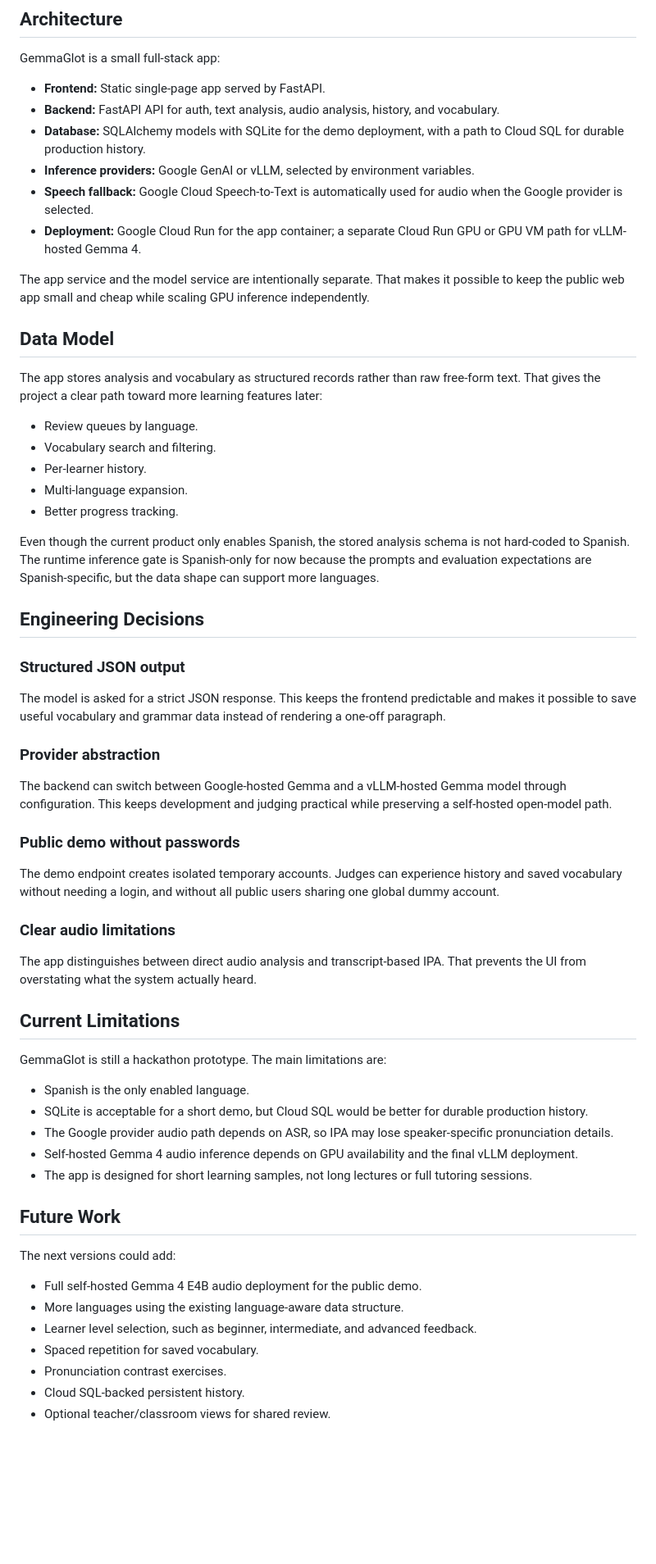
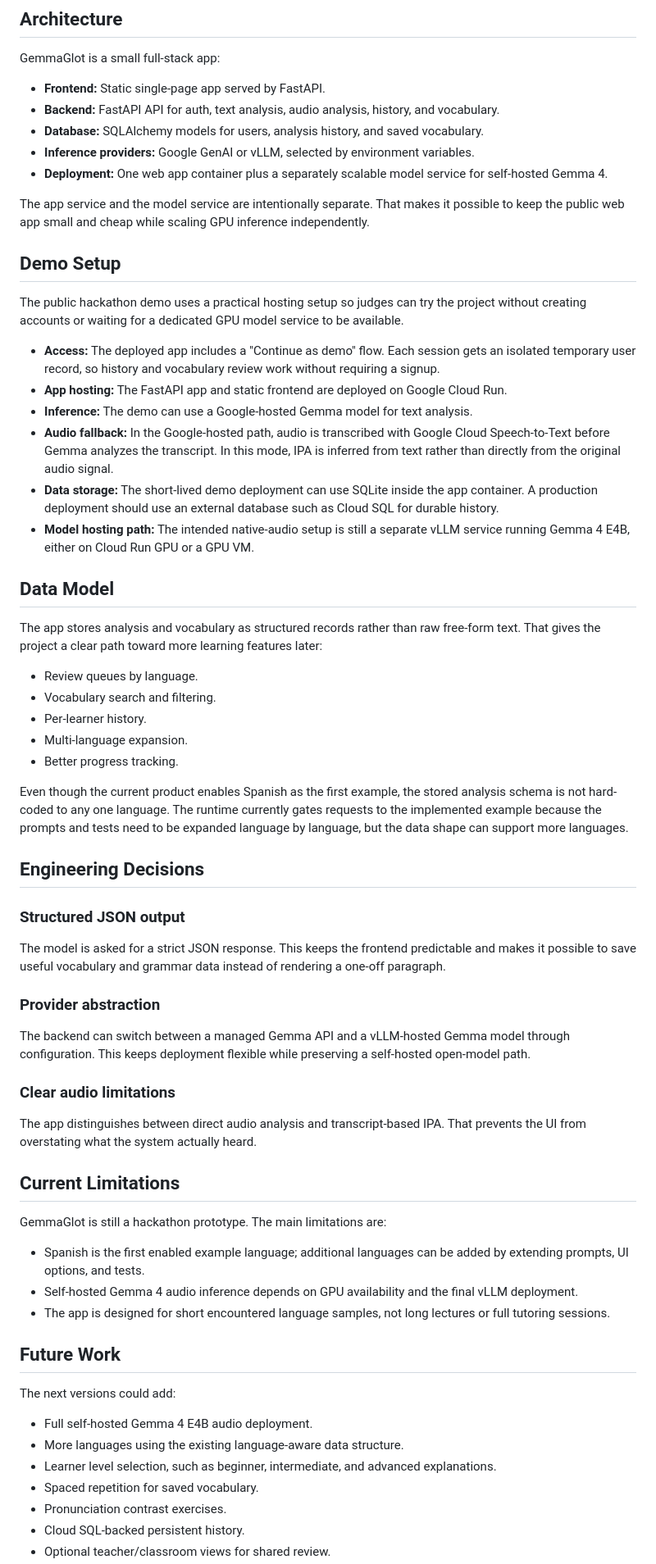
Before and after one commit to Queztalcoatlus/gemma_glot, a Markdown page: docs/index.md, the part around one of its changes. Shown at 82% size. Rendered like a GitHub page; blank space fills up the shorter version.

```diff
--- a/docs/index.md
+++ b/docs/index.md
@@ -60,12 +57,22 @@ GemmaGlot is a small full-stack app:
 
 - **Frontend:** Static single-page app served by FastAPI.
 - **Backend:** FastAPI API for auth, text analysis, audio analysis, history, and vocabulary.
-- **Database:** SQLAlchemy models with SQLite for the demo deployment, with a path to Cloud SQL for durable production history.
+- **Database:** SQLAlchemy models for users, analysis history, and saved vocabulary.
 - **Inference providers:** Google GenAI or vLLM, selected by environment variables.
-- **Speech fallback:** Google Cloud Speech-to-Text is automatically used for audio when the Google provider is selected.
-- **Deployment:** Google Cloud Run for the app container; a separate Cloud Run GPU or GPU VM path for vLLM-hosted Gemma 4.
+- **Deployment:** One web app container plus a separately scalable model service for self-hosted Gemma 4.
 
 The app service and the model service are intentionally separate. That makes it possible to keep the public web app small and cheap while scaling GPU inference independently.
+
+## Demo Setup
+
+The public hackathon demo uses a practical hosting setup so judges can try the project without creating accounts or waiting for a dedicated GPU model service to be available.
+
+- **Access:** The deployed app includes a "Continue as demo" flow. Each session gets an isolated temporary user record, so history and vocabulary review work without requiring a signup.
+- **App hosting:** The FastAPI app and static frontend are deployed on Google Cloud Run.
+- **Inference:** The demo can use a Google-hosted Gemma model for text analysis.
+- **Audio fallback:** In the Google-hosted path, audio is transcribed with Google Cloud Speech-to-Text before Gemma analyzes the transcript. In this mode, IPA is inferred from text rather than directly from the original audio signal.
+- **Data storage:** The short-lived demo deployment can use SQLite inside the app container. A production deployment should use an external database such as Cloud SQL for durable history.
+- **Model hosting path:** The intended native-audio setup is still a separate vLLM service running Gemma 4 E4B, either on Cloud Run GPU or a GPU VM.
 
 ## Data Model
 
@@ -77,7 +84,7 @@ The app stores analysis and vocabulary as structured records rather than raw fre
 - Multi-language expansion.
 - Better progress tracking.
 
-Even though the current product only enables Spanish, the stored analysis schema is not hard-coded to Spanish. The runtime inference gate is Spanish-only for now because the prompts and evaluation expectations are Spanish-specific, but the data shape can support more languages.
+Even though the current product enables Spanish as the first example, the stored analysis schema is not hard-coded to any one language. The runtime currently gates requests to the implemented example because the prompts and tests need to be expanded language by language, but the data shape can support more languages.
 
 ## Engineering Decisions
 
@@ -87,11 +94,7 @@ The model is asked for a strict JSON response. This keeps the frontend predictab
 
 ### Provider abstraction
 
-The backend can switch between Google-hosted Gemma and a vLLM-hosted Gemma model through configuration. This keeps development and judging practical while preserving a self-hosted open-model path.
-
-### Public demo without passwords
-
-The demo endpoint creates isolated temporary accounts. Judges can experience history and saved vocabulary without needing a login, and without all public users sharing one global dummy account.
+The backend can switch between a managed Gemma API and a vLLM-hosted Gemma model through configuration. This keeps deployment flexible while preserving a self-hosted open-model path.
 
 ### Clear audio limitations
 
@@ -101,19 +104,17 @@ The app distinguishes between direct audio analysis and transcript-based IPA. Th
 
 GemmaGlot is still a hackathon prototype. The main limitations are:
 
-- Spanish is the only enabled language.
-- SQLite is acceptable for a short demo, but Cloud SQL would be better for durable production history.
-- The Google provider audio path depends on ASR, so IPA may lose speaker-specific pronunciation details.
+- Spanish is the first enabled example language; additional languages can be added by extending prompts, UI options, and tests.
 - Self-hosted Gemma 4 audio inference depends on GPU availability and the final vLLM deployment.
-- The app is designed for short learning samples, not long lectures or full tutoring sessions.
+- The app is designed for short encountered language samples, not long lectures or full tutoring sessions.
 
 ## Future Work
 
 The next versions could add:
 
-- Full self-hosted Gemma 4 E4B audio deployment for the public demo.
+- Full self-hosted Gemma 4 E4B audio deployment.
 - More languages using the existing language-aware data structure.
-- Learner level selection, such as beginner, intermediate, and advanced feedback.
+- Learner level selection, such as beginner, intermediate, and advanced explanations.
 - Spaced repetition for saved vocabulary.
 - Pronunciation contrast exercises.
 - Cloud SQL-backed persistent history.
```
Also changed, not shown: other parts of docs/index.md (+18 -21 lines).
